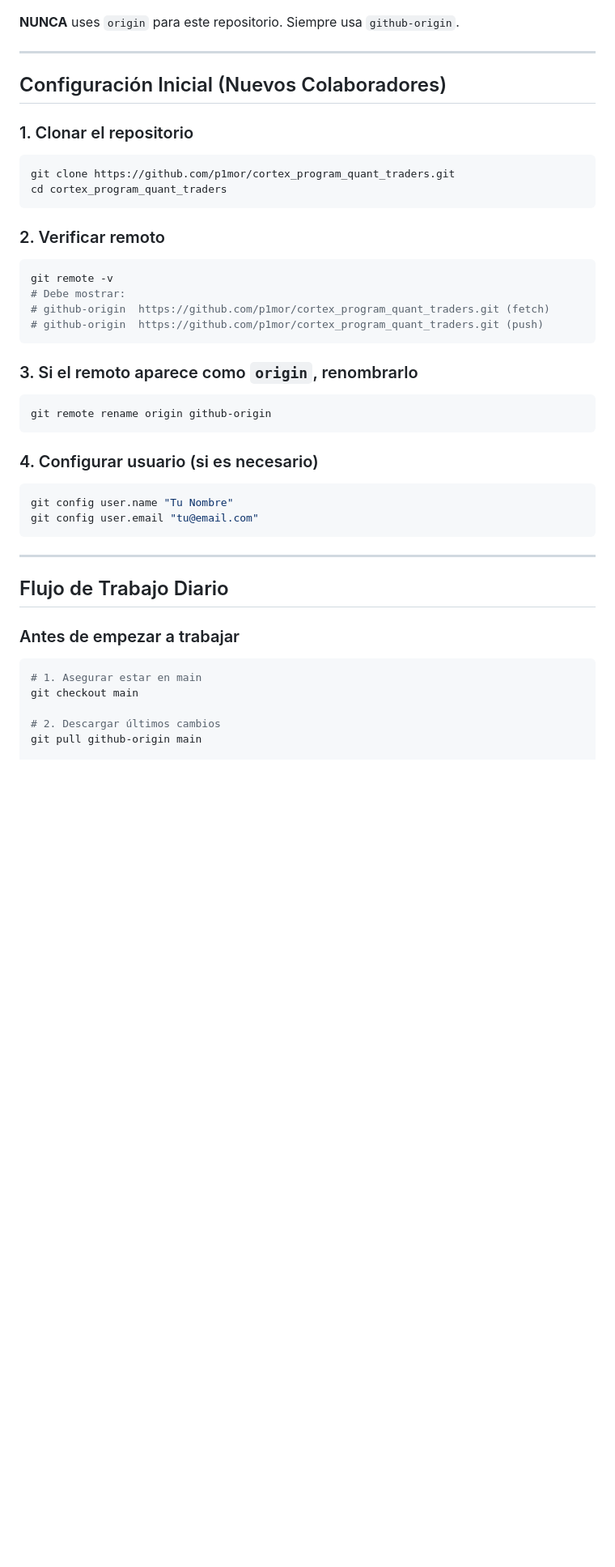
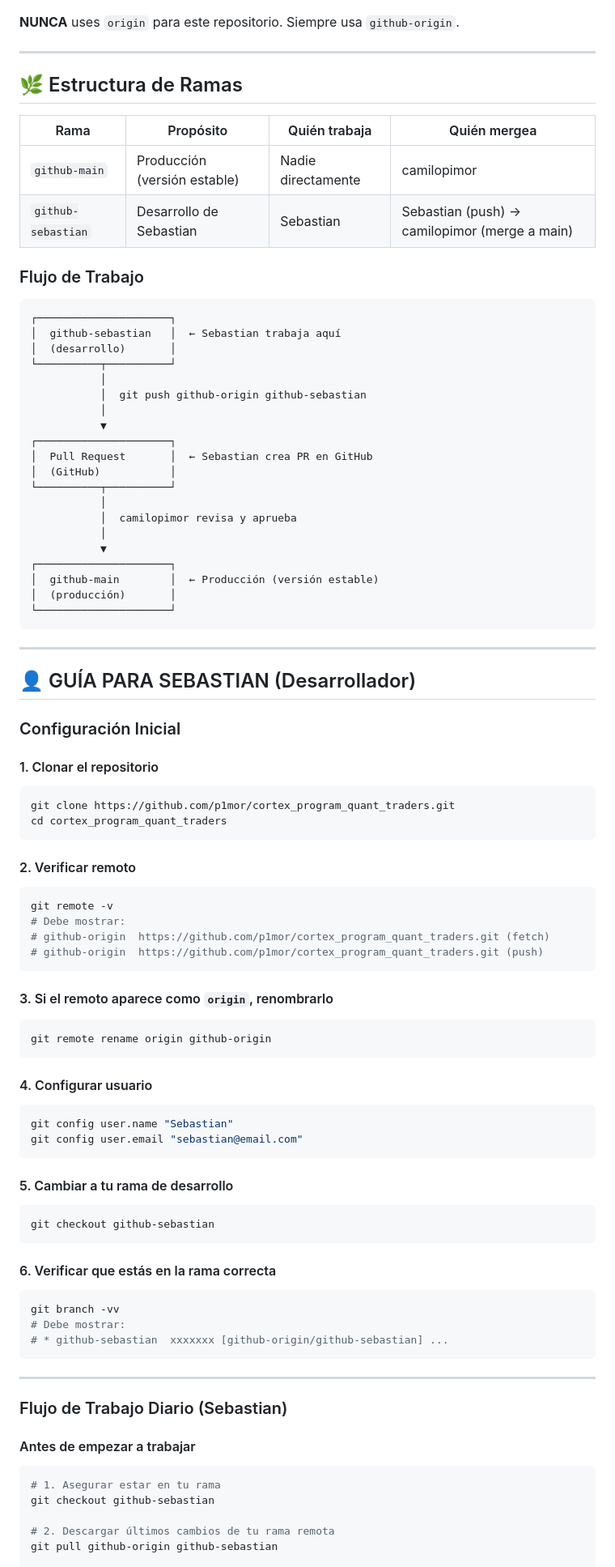
Before and after one commit to p1mor/cortex_program_quant_traders, a Markdown page: VERSIONAMIENTO.md, the part around one of its changes. Shown at 81% size. Rendered like a GitHub page; blank space fills up the shorter version.

````diff
--- a/VERSIONAMIENTO.md
+++ b/VERSIONAMIENTO.md
@@ -20,15 +21,51 @@ Este repositorio está en **GitHub** (no en AWS CodeCommit). Para evitar confusi
 
 ---
 
-## Configuración Inicial (Nuevos Colaboradores)
+## 🌿 Estructura de Ramas
 
-### 1. Clonar el repositorio
+| Rama | Propósito | Quién trabaja | Quién mergea |
+|------|-----------|---------------|--------------|
+| `github-main` | Producción (versión estable) | Nadie directamente | camilopimor |
+| `github-sebastian` | Desarrollo de Sebastian | Sebastian | Sebastian (push) → camilopimor (merge a main) |
+
+### Flujo de Trabajo
+
+```
+┌─────────────────────┐
+│  github-sebastian   │  ← Sebastian trabaja aquí
+│  (desarrollo)       │
+└──────────┬──────────┘
+           │
+           │  git push github-origin github-sebastian
+           │
+           ▼
+┌─────────────────────┐
+│  Pull Request       │  ← Sebastian crea PR en GitHub
+│  (GitHub)           │
+└──────────┬──────────┘
+           │
+           │  camilopimor revisa y aprueba
+           │
+           ▼
+┌─────────────────────┐
+│  github-main        │  ← Producción (versión estable)
+│  (producción)       │
+└─────────────────────┘
+```
+
+---
+
+## 👤 GUÍA PARA SEBASTIAN (Desarrollador)
+
+### Configuración Inicial
+
+#### 1. Clonar el repositorio
 ```bash
 git clone https://github.com/p1mor/cortex_program_quant_traders.git
 cd cortex_program_quant_traders
 ```
 
-### 2. Verificar remoto
+#### 2. Verificar remoto
 ```bash
 git remote -v
 # Debe mostrar:
@@ -36,26 +73,38 @@ git remote -v
 # github-origin  https://github.com/p1mor/cortex_program_quant_traders.git (push)
 ```
 
-### 3. Si el remoto aparece como `origin`, renombrarlo
+#### 3. Si el remoto aparece como `origin`, renombrarlo
 ```bash
 git remote rename origin github-origin
 ```
 
-### 4. Configurar usuario (si es necesario)
+#### 4. Configurar usuario
 ```bash
-git config user.name "Tu Nombre"
-git config user.email "tu@email.com"
+git config user.name "Sebastian"
+git config user.email "sebastian@email.com"
+```
+
+#### 5. Cambiar a tu rama de desarrollo
+```bash
+git checkout github-sebastian
+```
+
+#### 6. Verificar que estás en la rama correcta
+```bash
+git branch -vv
+# Debe mostrar:
+# * github-sebastian  xxxxxxx [github-origin/github-sebastian] ...
 ```
 
 ---
 
-## Flujo de Trabajo Diario
+### Flujo de Trabajo Diario (Sebastian)
 
-### Antes de empezar a trabajar
+#### Antes de empezar a trabajar
 ```bash
-# 1. Asegurar estar en main
-git checkout main
+# 1. Asegurar estar en tu rama
+git checkout github-sebastian
 
-# 2. Descargar últimos cambios
-git pull github-origin main
+# 2. Descargar últimos cambios de tu rama remota
+git pull github-origin github-sebastian
 
````
Also changed, not shown: other parts of VERSIONAMIENTO.md (+123 -25 lines), README.md (+23 -2 lines).
